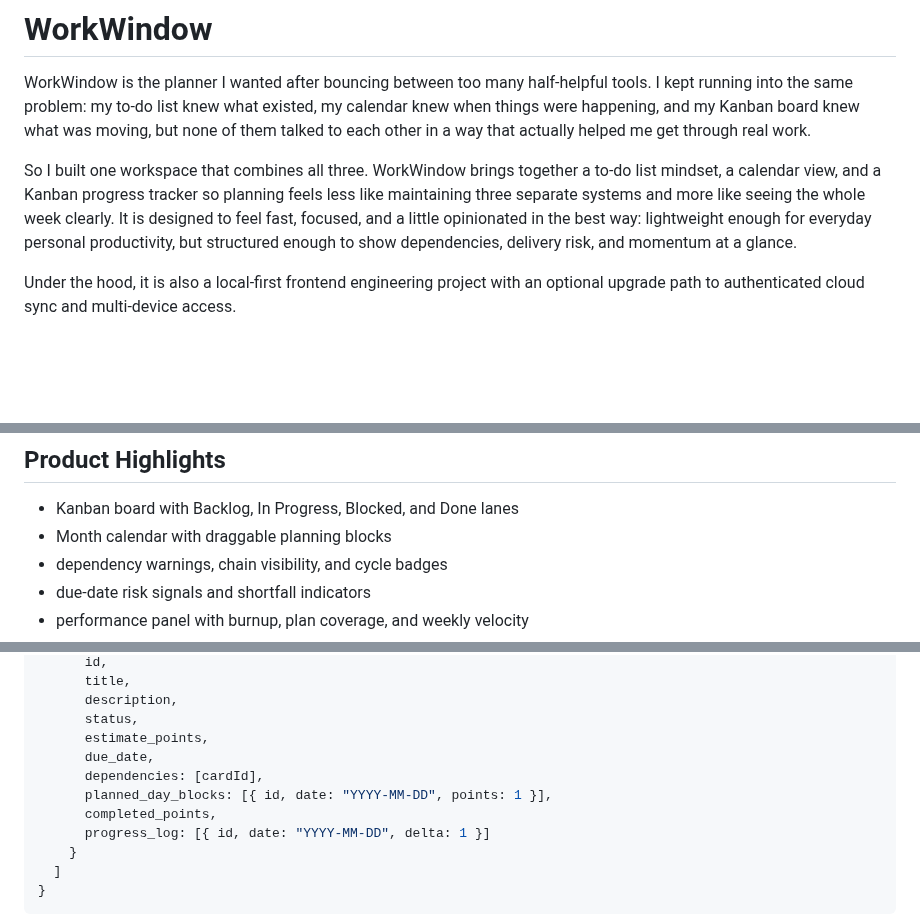
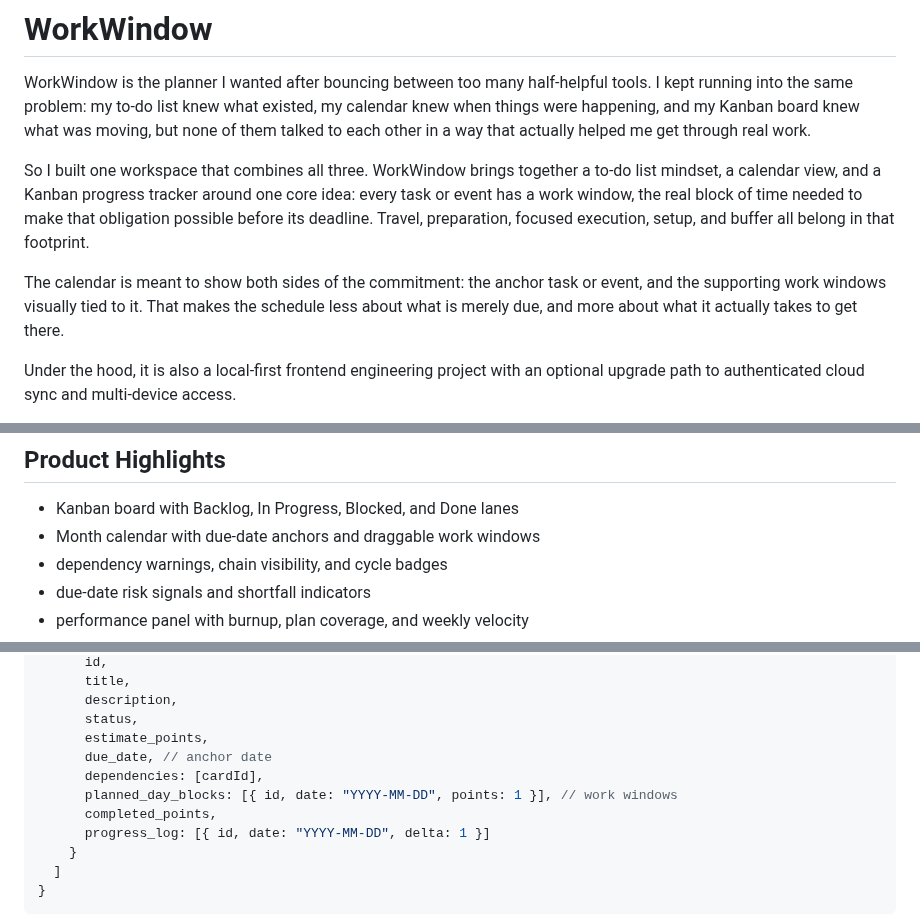
Before and after one commit to acanave/WorkWindow, a Markdown page: README.md, 3 parts joined by grey strips. GitHub-like rendering; blank space fills up the shorter version.

```diff
--- a/README.md
+++ b/README.md
@@ -2,7 +2,9 @@
 
 WorkWindow is the planner I wanted after bouncing between too many half-helpful tools. I kept running into the same problem: my to-do list knew what existed, my calendar knew when things were happening, and my Kanban board knew what was moving, but none of them talked to each other in a way that actually helped me get through real work.
 
-So I built one workspace that combines all three. WorkWindow brings together a to-do list mindset, a calendar view, and a Kanban progress tracker so planning feels less like maintaining three separate systems and more like seeing the whole week clearly. It is designed to feel fast, focused, and a little opinionated in the best way: lightweight enough for everyday personal productivity, but structured enough to show dependencies, delivery risk, and momentum at a glance.
+So I built one workspace that combines all three. WorkWindow brings together a to-do list mindset, a calendar view, and a Kanban progress tracker around one core idea: every task or event has a work window, the real block of time needed to make that obligation possible before its deadline. Travel, preparation, focused execution, setup, and buffer all belong in that footprint.
+
+The calendar is meant to show both sides of the commitment: the anchor task or event, and the supporting work windows visually tied to it. That makes the schedule less about what is merely due, and more about what it actually takes to get there.
 
 Under the hood, it is also a local-first frontend engineering project with an optional upgrade path to authenticated cloud sync and multi-device access.
 
@@ -66,7 +68,7 @@ Notes:
 ## Product Highlights
 
 - Kanban board with Backlog, In Progress, Blocked, and Done lanes
-- Month calendar with draggable planning blocks
+- Month calendar with due-date anchors and draggable work windows
 - dependency warnings, chain visibility, and cycle badges
 - due-date risk signals and shortfall indicators
 - performance panel with burnup, plan coverage, and weekly velocity
@@ -112,9 +114,9 @@ State is stored locally with key `workwindow:data:v2`. When cloud sync is config
       description,
       status,
       estimate_points,
-      due_date,
+      due_date, // anchor date
       dependencies: [cardId],
-      planned_day_blocks: [{ id, date: "YYYY-MM-DD", points: 1 }],
+      planned_day_blocks: [{ id, date: "YYYY-MM-DD", points: 1 }], // work windows
       completed_points,
       progress_log: [{ id, date: "YYYY-MM-DD", delta: 1 }]
     }
```
Also changed, not shown: docs/ui-review.md (added, +51 -0 lines), docs/screenshots/gpt-ui-1.png (added), 14 other files.
